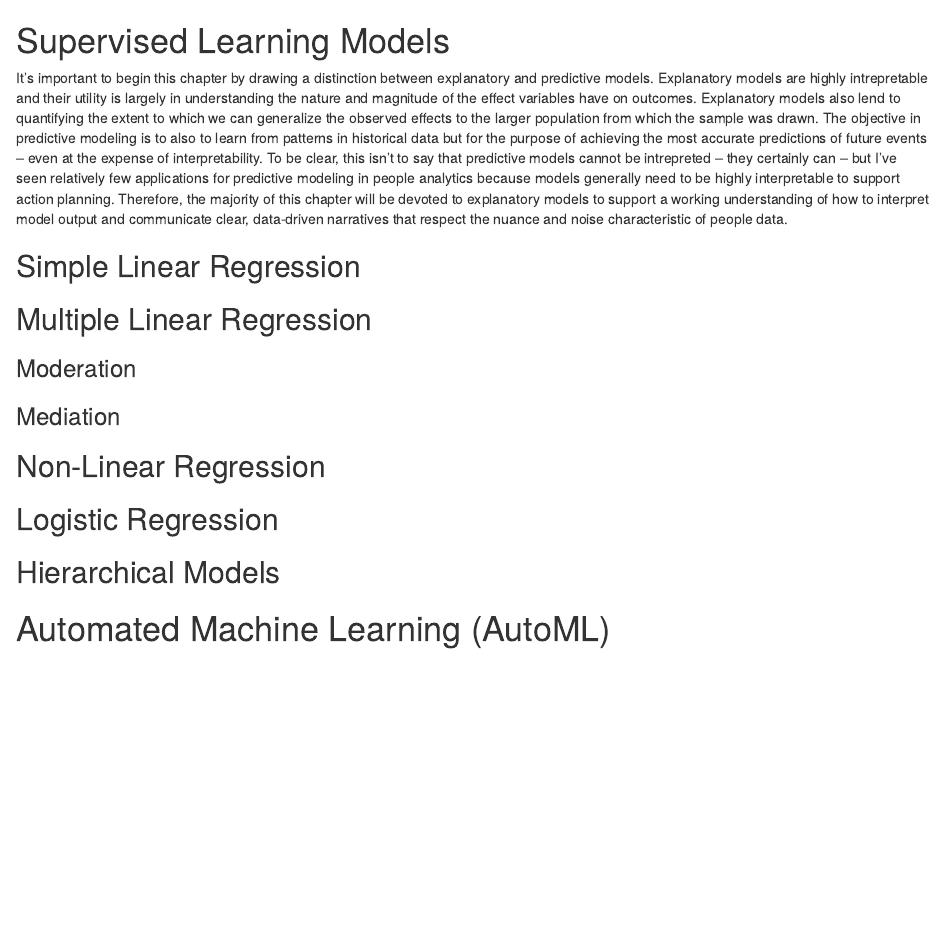
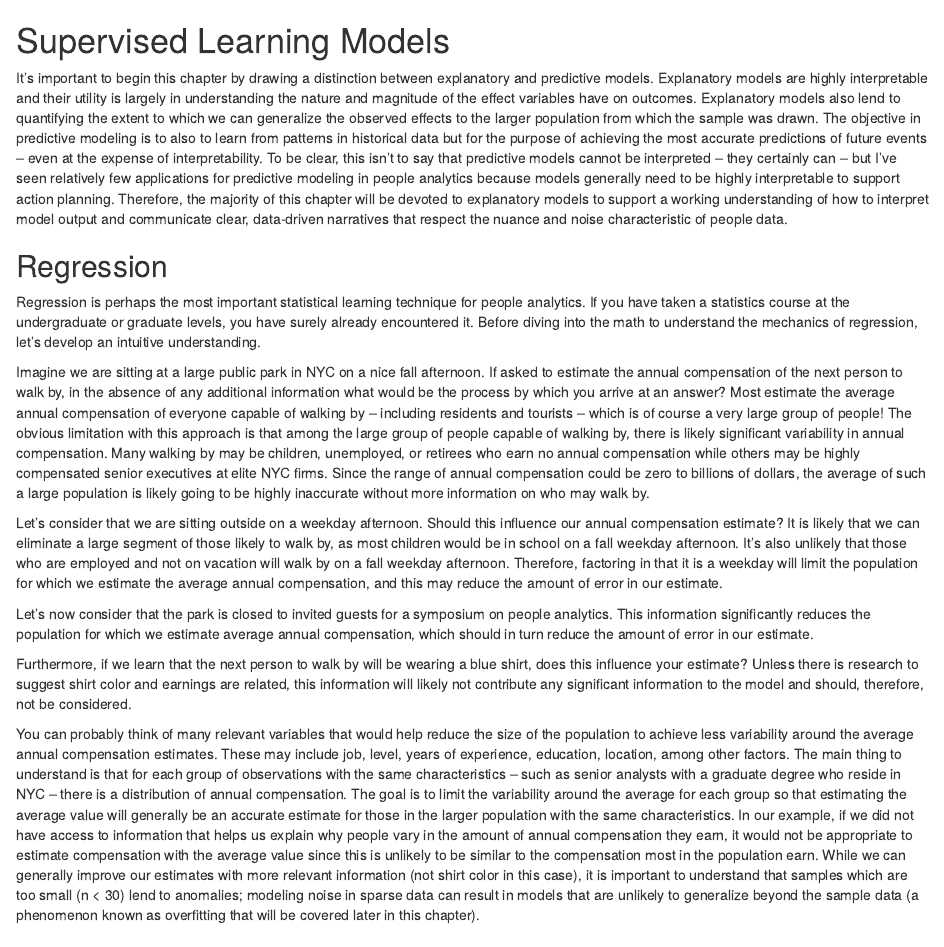
Before and after one commit to crstarbuck/peopleanalytics_book, an R Markdown document (r/07_supervised_learning_models.Rmd): the page in a window 1100 px wide, from its top. Rendered offline with R 4.5, knitr and Pandoc, with nearby package versions.

Commit message:
intuitive explanation of regression

```diff
--- a/r/07_supervised_learning_models.Rmd
+++ b/r/07_supervised_learning_models.Rmd
@@ -1,6 +1,20 @@
 # Supervised Learning Models
 
-It's important to begin this chapter by drawing a distinction between explanatory and predictive models. Explanatory models are highly intrepretable and their utility is largely in understanding the nature and magnitude of the effect variables have on outcomes. Explanatory models also lend to quantifying the extent to which we can generalize the observed effects to the larger population from which the sample was drawn. The objective in predictive modeling is to also to learn from patterns in historical data but for the purpose of achieving the most accurate predictions of future events -- even at the expense of interpretability. To be clear, this isn't to say that predictive models cannot be intrepreted -- they certainly can -- but I've seen relatively few applications for predictive modeling in people analytics because models generally need to be highly interpretable to support action planning. Therefore, the majority of this chapter will be devoted to explanatory models to support a working understanding of how to interpret model output and communicate clear, data-driven narratives that respect the nuance and noise characteristic of people data.
+It's important to begin this chapter by drawing a distinction between explanatory and predictive models. Explanatory models are highly interpretable and their utility is largely in understanding the nature and magnitude of the effect variables have on outcomes. Explanatory models also lend to quantifying the extent to which we can generalize the observed effects to the larger population from which the sample was drawn. The objective in predictive modeling is to also to learn from patterns in historical data but for the purpose of achieving the most accurate predictions of future events -- even at the expense of interpretability. To be clear, this isn't to say that predictive models cannot be interpreted -- they certainly can -- but I've seen relatively few applications for predictive modeling in people analytics because models generally need to be highly interpretable to support action planning. Therefore, the majority of this chapter will be devoted to explanatory models to support a working understanding of how to interpret model output and communicate clear, data-driven narratives that respect the nuance and noise characteristic of people data.
+
+## Regression
+
+Regression is perhaps the most important statistical learning technique for people analytics. If you have taken a statistics course at the undergraduate or graduate levels, you have surely already encountered it. Before diving into the math to understand the mechanics of regression, let's develop an intuitive understanding.
+
+Imagine we are sitting at a large public park in NYC on a nice fall afternoon. If asked to estimate the annual compensation of the next person to walk by, in the absence of any additional information what would be the process by which you arrive at an answer? Most estimate the average annual compensation of everyone capable of walking by -- including residents and tourists -- which is of course a very large group of people! The obvious limitation with this approach is that among the large group of people capable of walking by, there is likely significant variability in annual compensation. Many walking by may be children, unemployed, or retirees who earn no annual compensation while others may be highly compensated senior executives at elite NYC firms. Since the range of annual compensation could be zero to billions of dollars, the average of such a large population is likely going to be highly inaccurate without more information on who may walk by.
+
+Let's consider that we are sitting outside on a weekday afternoon. Should this influence our annual compensation estimate? It is likely that we can eliminate a large segment of those likely to walk by, as most children would be in school on a fall weekday afternoon. It's also unlikely that those who are employed and not on vacation will walk by on a fall weekday afternoon. Therefore, factoring in that it is a weekday will limit the population for which we estimate the average annual compensation, and this may reduce the amount of error in our estimate.
+
+Let's now consider that the park is closed to invited guests for a symposium on people analytics. This information significantly reduces the population for which we estimate average annual compensation, which should in turn reduce the amount of error in our estimate.
+
+Furthermore, if we learn that the next person to walk by will be wearing a blue shirt, does this influence your estimate? Unless there is research to suggest shirt color and earnings are related, this information will likely not contribute any significant information to the model and should, therefore, not be considered.
+
+You can probably think of many relevant variables that would help reduce the size of the population to achieve less variability around the average annual compensation estimates. These may include job, level, years of experience, education, location, among other factors. The main thing to understand is that for each group of observations with the same characteristics -- such as senior analysts with a graduate degree who reside in NYC -- there is a distribution of annual compensation. The goal is to limit the variability around the average for each group so that estimating the average value will generally be an accurate estimate for those in the larger population with the same characteristics. In our example, if we did not have access to information that helps us explain why people vary in the amount of annual compensation they earn, it would not be appropriate to estimate compensation with the average value since this is unlikely to be similar to the compensation most in the population earn. While we can generally improve our estimates with more relevant information (not shirt color in this case), it is important to understand that samples which are too small (n < 30) lend to anomalies; modeling noise in sparse data can result in models that are unlikely to generalize beyond the sample data (a phenomenon known as overfitting that will be covered later in this chapter).
 
 ## Simple Linear Regression
 
```
